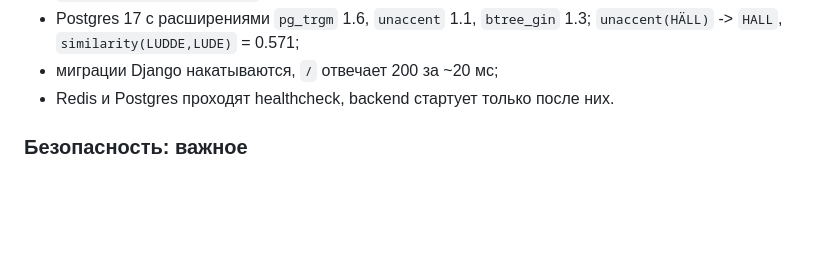
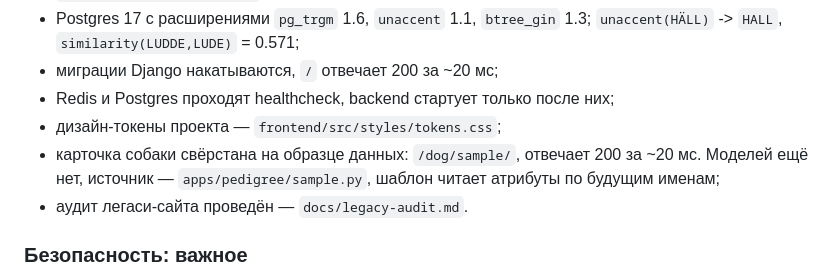
Before and after one commit to wwwriterrr/dach, a Markdown page: CLAUDE.md, the part around one of its changes. Drawn GitHub-style; blank space fills up the shorter version.

```diff
--- a/CLAUDE.md
+++ b/CLAUDE.md
@@ -160,7 +224,12 @@ AVK, генетическое разнообразие по питомнику.
 - Postgres 17 с расширениями `pg_trgm` 1.6, `unaccent` 1.1, `btree_gin` 1.3;
   `unaccent(HÄLL)` -> `HALL`, `similarity(LUDDE,LUDE)` = 0.571;
 - миграции Django накатываются, `/` отвечает 200 за ~20 мс;
-- Redis и Postgres проходят healthcheck, backend стартует только после них.
+- Redis и Postgres проходят healthcheck, backend стартует только после них;
+- дизайн-токены проекта — `frontend/src/styles/tokens.css`;
+- карточка собаки свёрстана на образце данных: `/dog/sample/`, отвечает
+  200 за ~20 мс. Моделей ещё нет, источник — `apps/pedigree/sample.py`,
+  шаблон читает атрибуты по будущим именам;
+- аудит легаси-сайта проведён — `docs/legacy-audit.md`.
 
 ### Безопасность: важное
 
```
Also changed, not shown: other parts of CLAUDE.md (+64 -0 lines).
